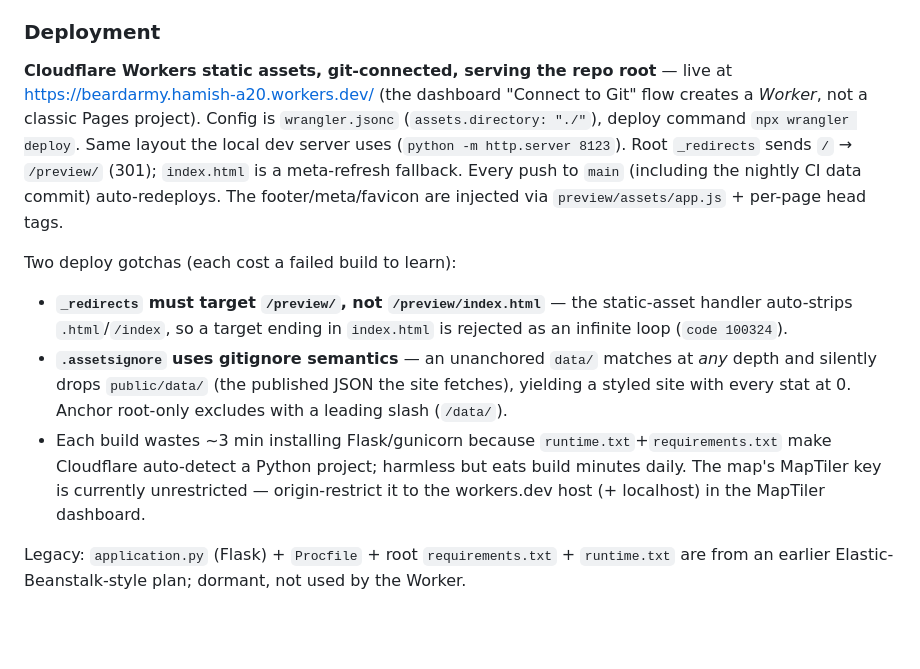
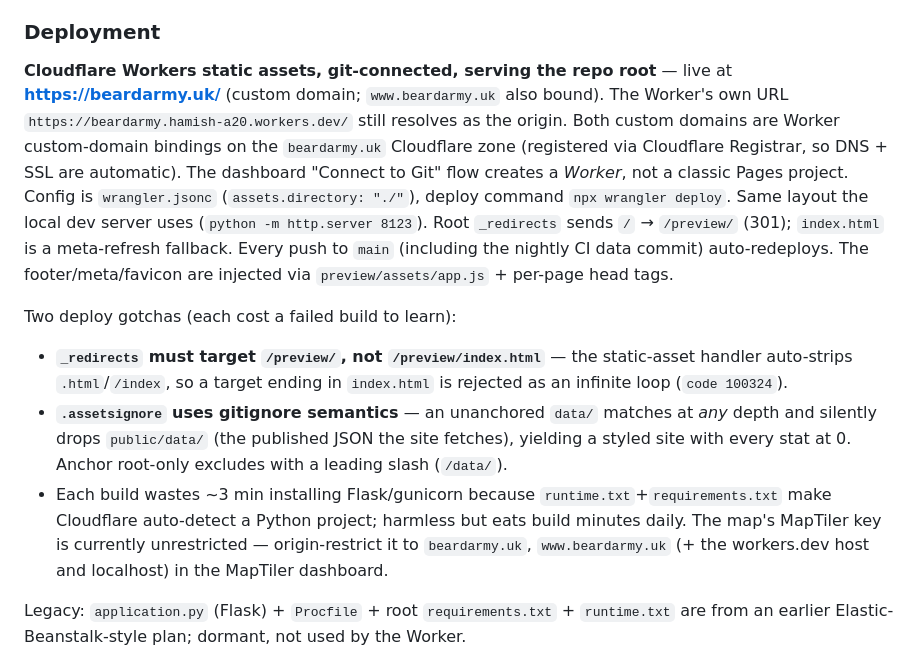
Before and after one commit to hamishcrichton/BeardArmy, a Markdown page: CLAUDE.md, the part around the change. Rendered like a GitHub page; blank space fills up the shorter version.

Commit message:
docs: record beardarmy.uk custom domain as the canonical URL
The site is now live at https://beardarmy.uk/ (and www.beardarmy.uk), bound as
Worker custom domains on the Cloudflare-registered beardarmy.uk zone; the
workers.dev URL remains as origin. Update the MapTiler origin-restriction note
to include the new hostnames.

Co-Authored-By: Claude Opus 4.8 (1M context) <noreply@anthropic.com>
Claude-Session: https://claude.ai/code/session_01Q7EP7oUkijBzZ9QJ4sEpGr

```diff
--- a/CLAUDE.md
+++ b/CLAUDE.md
@@ -93,12 +93,12 @@ Tables (see `db/sqlite_init.sql`): `videos`, `restaurants`, `challenge_types` (s
 - `frontend/components/` (Map.tsx, DataTable.tsx, Dashboard.tsx) is an **unused Next.js-ready scaffold** — no package.json, nothing imports it.
 
 ### Deployment
-**Cloudflare Workers static assets, git-connected, serving the repo root** — live at https://beardarmy.hamish-a20.workers.dev/ (the dashboard "Connect to Git" flow creates a *Worker*, not a classic Pages project). Config is `wrangler.jsonc` (`assets.directory: "./"`), deploy command `npx wrangler deploy`. Same layout the local dev server uses (`python -m http.server 8123`). Root `_redirects` sends `/` → `/preview/` (301); `index.html` is a meta-refresh fallback. Every push to `main` (including the nightly CI data commit) auto-redeploys. The footer/meta/favicon are injected via `preview/assets/app.js` + per-page head tags.
+**Cloudflare Workers static assets, git-connected, serving the repo root** — live at **https://beardarmy.uk/** (custom domain; `www.beardarmy.uk` also bound). The Worker's own URL `https://beardarmy.hamish-a20.workers.dev/` still resolves as the origin. Both custom domains are Worker custom-domain bindings on the `beardarmy.uk` Cloudflare zone (registered via Cloudflare Registrar, so DNS + SSL are automatic). The dashboard "Connect to Git" flow creates a *Worker*, not a classic Pages project. Config is `wrangler.jsonc` (`assets.directory: "./"`), deploy command `npx wrangler deploy`. Same layout the local dev server uses (`python -m http.server 8123`). Root `_redirects` sends `/` → `/preview/` (301); `index.html` is a meta-refresh fallback. Every push to `main` (including the nightly CI data commit) auto-redeploys. The footer/meta/favicon are injected via `preview/assets/app.js` + per-page head tags.
 
 Two deploy gotchas (each cost a failed build to learn):
 - **`_redirects` must target `/preview/`, not `/preview/index.html`** — the static-asset handler auto-strips `.html`/`/index`, so a target ending in `index.html` is rejected as an infinite loop (`code 100324`).
 - **`.assetsignore` uses gitignore semantics** — an unanchored `data/` matches at *any* depth and silently drops `public/data/` (the published JSON the site fetches), yielding a styled site with every stat at 0. Anchor root-only excludes with a leading slash (`/data/`).
-- Each build wastes ~3 min installing Flask/gunicorn because `runtime.txt`+`requirements.txt` make Cloudflare auto-detect a Python project; harmless but eats build minutes daily. The map's MapTiler key is currently unrestricted — origin-restrict it to the workers.dev host (+ localhost) in the MapTiler dashboard.
+- Each build wastes ~3 min installing Flask/gunicorn because `runtime.txt`+`requirements.txt` make Cloudflare auto-detect a Python project; harmless but eats build minutes daily. The map's MapTiler key is currently unrestricted — origin-restrict it to `beardarmy.uk`, `www.beardarmy.uk` (+ the workers.dev host and localhost) in the MapTiler dashboard.
 
 Legacy: `application.py` (Flask) + `Procfile` + root `requirements.txt` + `runtime.txt` are from an earlier Elastic-Beanstalk-style plan; dormant, not used by the Worker.
 
```
